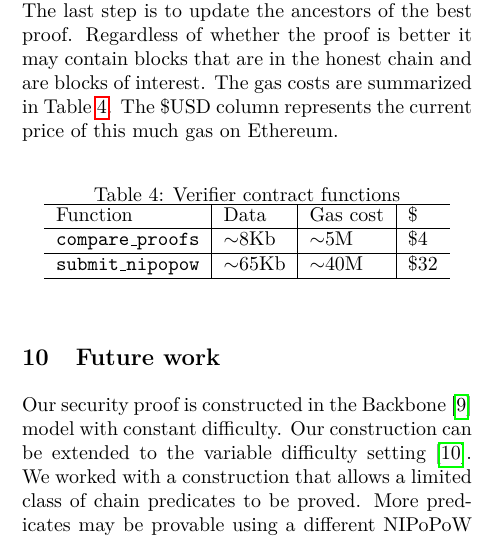
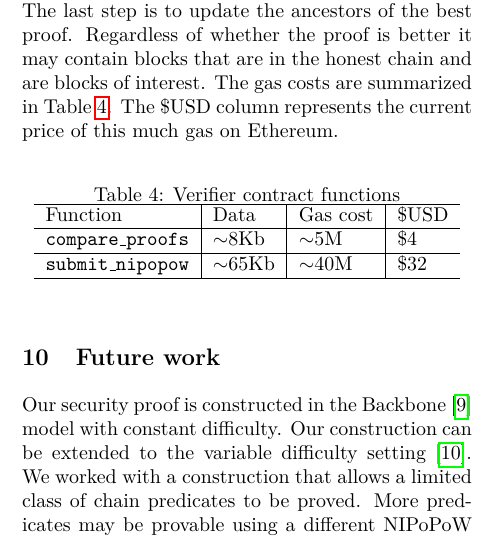
Before and after one commit to dionyziz/popow, a LaTeX document (whitepaper/nipopows.tex, which reads whitepaper/integration.tex): part of one column of page 13 of 14, cut so that both start at the same text. Compiled offline with pdfLaTeX; a LaTeX package or settings file that is missing is left out.

Commit message:
Clearer table for ICO section

```diff
--- a/whitepaper/integration.tex
+++ b/whitepaper/integration.tex
@@ -114,7 +114,7 @@ current price of this much gas on Ethereum.
   \label{tbl:gascosts}
   \begin{tabular}{l|l|l|ll}
     \hline
-    Function & Data & Gas cost & \$ \\ \hline
+    Function & Data & Gas cost & \$USD \\ \hline
     \texttt{compare\_proofs} & $\sim$8Kb & $\sim$5M & \$4 \\ \hline
     \texttt{submit\_nipopow} & $\sim$65Kb & $\sim$40M & \$32 \\ \hline
   \end{tabular}
```
